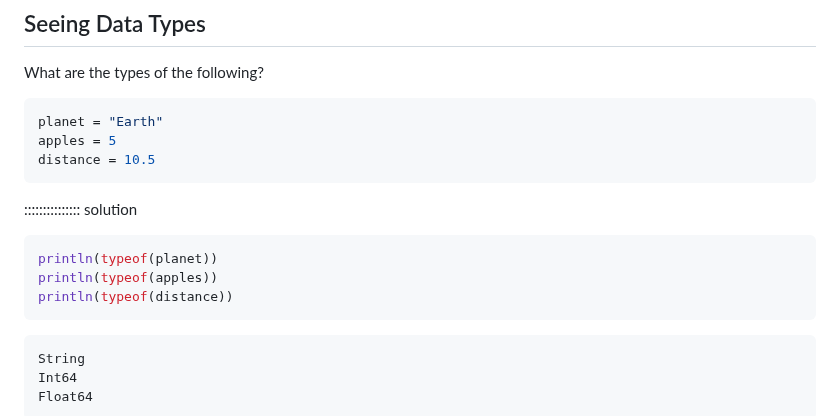
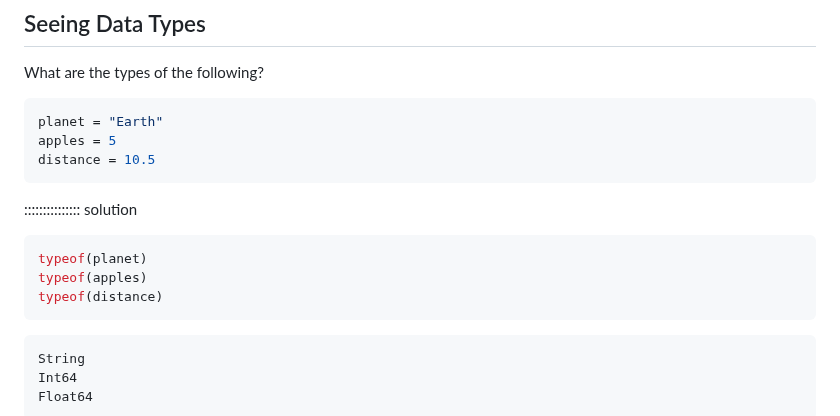
Before and after one commit to carpentries-incubator/julia-inflammation, a Markdown page: episodes/julia-fundamentals.md, the part around one of its changes. GitHub-like rendering.

````diff
--- a/episodes/julia-fundamentals.md
+++ b/episodes/julia-fundamentals.md
@@ -217,9 +248,9 @@ distance = 10.5
 ::::::::::::::: solution
 
 ```julia
-println(typeof(planet))
-println(typeof(apples))
-println(typeof(distance))
+typeof(planet)
+typeof(apples)
+typeof(distance)
 ```
 
 ```output
````
Also changed, not shown: other parts of episodes/julia-fundamentals.md (+36 -5 lines).
